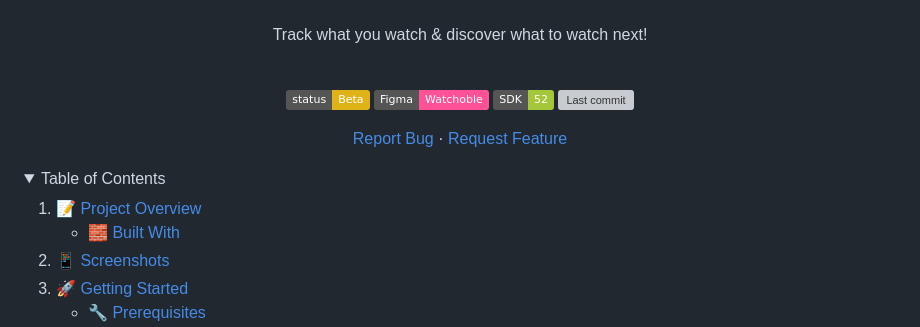
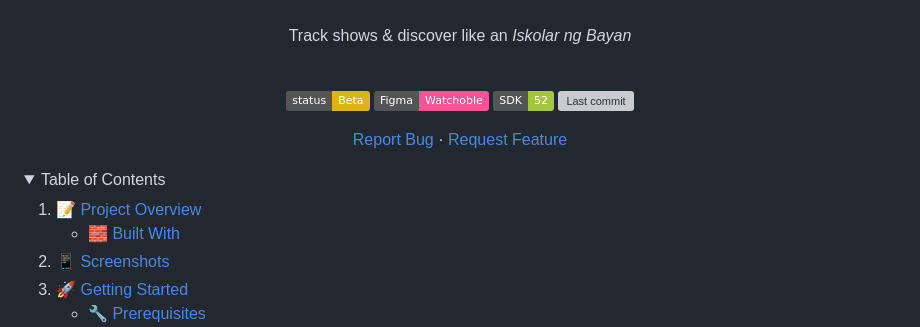
Before and after one commit to kiloumanjaro/Watchoble, a Markdown page: README.md, the part around one of its changes. Rendered like a GitHub page; folded sections open; badges without logos; grey boxes are pictures that could not be loaded.

```diff
--- a/README.md
+++ b/README.md
@@ -18,7 +18,7 @@
   <br />
   <p align="center">
     <br />
-    Track what you watch & discover what to watch next!
+    Track shows & discover like an <em>Iskolar ng Bayan</em>
     <br />
     <br />
     <p align="center">
```
Also changed, not shown: other parts of README.md (+6 -2 lines).
